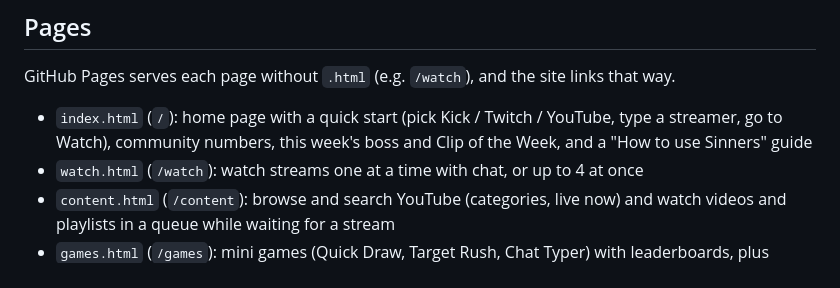
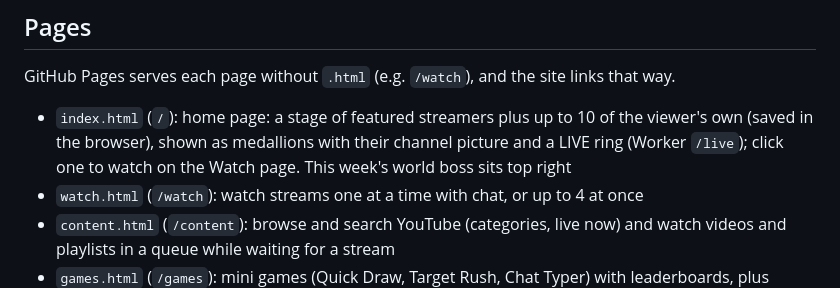
Before and after one commit to GreedTV/Greed-Project1, a Markdown page: README.md, the part around the change. GitHub-like rendering.

Commit message:
README: new home page
Co-Authored-By: Claude Opus 5.5 <noreply@anthropic.com>

```diff
--- a/README.md
+++ b/README.md
@@ -10,7 +10,7 @@ Live at https://sinnerstv.com/
 GitHub Pages serves each page without `.html` (e.g. `/watch`), and the site links that way.
 
 
-- `index.html` (`/`): home page with a quick start (pick Kick / Twitch / YouTube, type a streamer, go to Watch), community numbers, this week's boss and Clip of the Week, and a "How to use Sinners" guide
+- `index.html` (`/`): home page: a stage of featured streamers plus up to 10 of the viewer's own (saved in the browser), shown as medallions with their channel picture and a LIVE ring (Worker `/live`); click one to watch on the Watch page. This week's world boss sits top right
 - `watch.html` (`/watch`): watch streams one at a time with chat, or up to 4 at once
 - `content.html` (`/content`): browse and search YouTube (categories, live now) and watch videos and playlists in a queue while waiting for a stream
 - `games.html` (`/games`): mini games (Quick Draw, Target Rush, Chat Typer) with leaderboards, plus betting games (Color Clash, Lucky Number) played with points, and a shop where points buy items the admin adds
```
